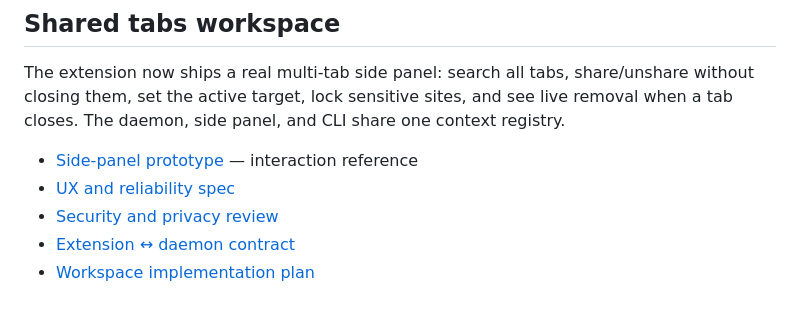
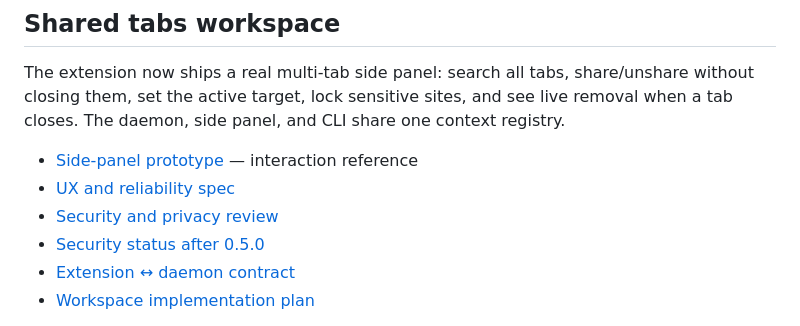
Before and after one commit to gainratio/agentic-tab-context, a Markdown page: README.md, the part around the change. Rendered like a GitHub page.

Commit message:
docs: record ATC security status after 0.5.0 (#25)

```diff
--- a/README.md
+++ b/README.md
@@ -13,6 +13,7 @@ The extension now ships a real multi-tab side panel: search all tabs, share/unsh
 - [Side-panel prototype](prototype/index.html) — interaction reference
 - [UX and reliability spec](docs/ATC-UX-SPEC.md)
 - [Security and privacy review](docs/ATC-SECURITY-REVIEW.md)
+- [Security status after 0.5.0](docs/ATC-SECURITY-STATUS.md)
 - [Extension ↔ daemon contract](docs/ATC-EXTENSION-CONTRACT.md)
 - [Workspace implementation plan](docs/ATC-WORKSPACE-PLAN.md)
 
```
Also changed, not shown: docs/ATC-SECURITY-STATUS.md (added, +34 -0 lines).
